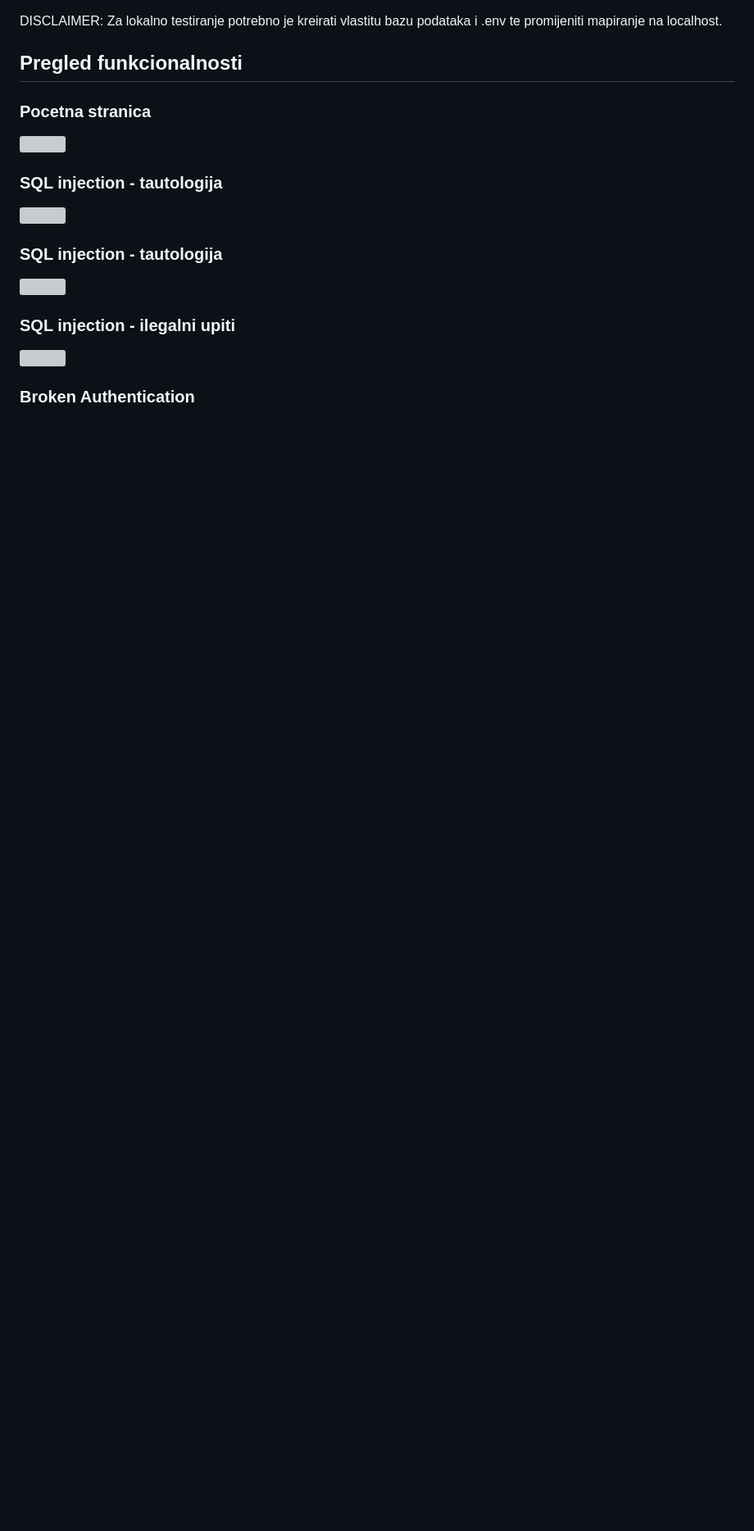
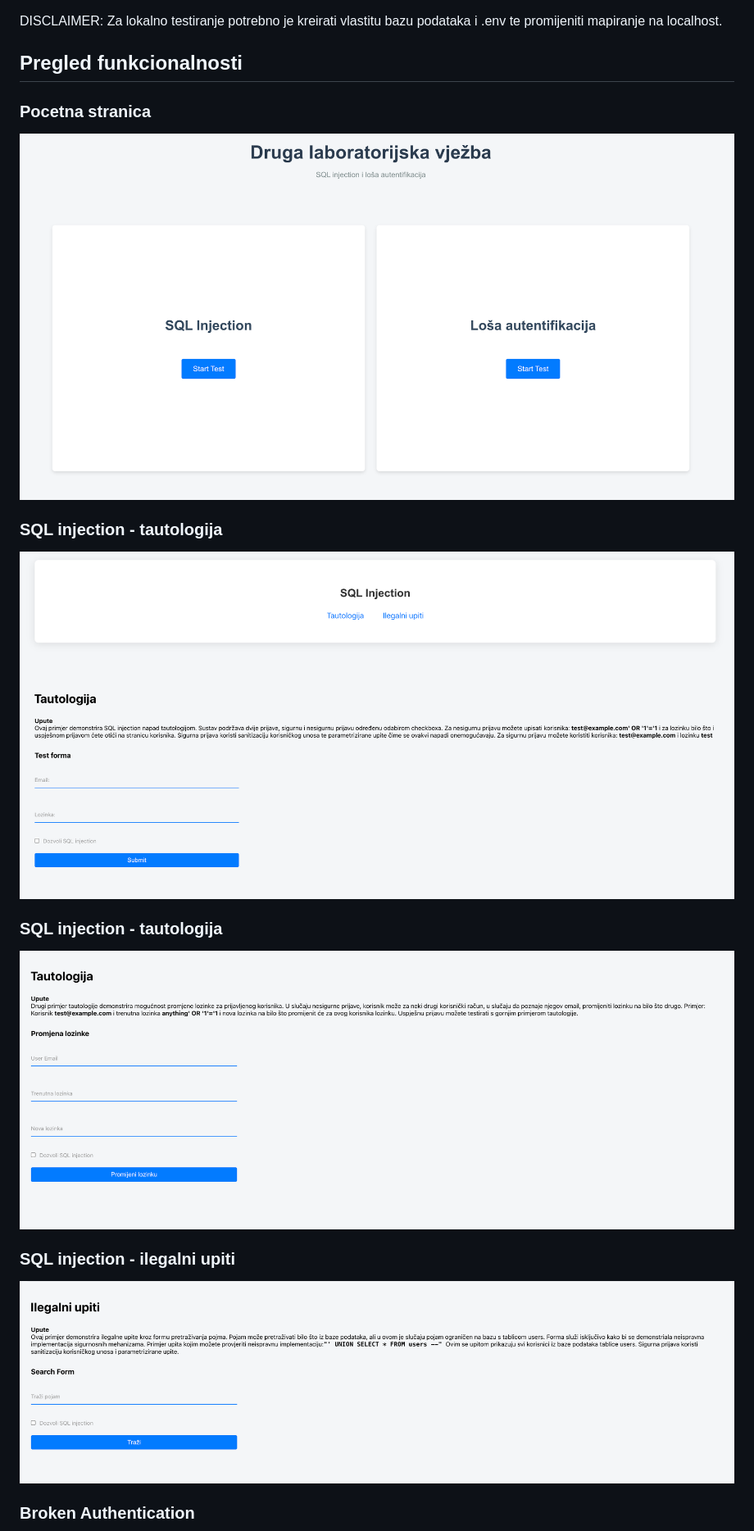
Before and after one commit to ismiljanic/nrppzw, a Markdown page: 2.lab/README.md, the part around the change printed below. Shown: that part at 82% size. Rendered like a GitHub page; blank space fills up the shorter version; grey boxes are pictures that could not be loaded.

```diff
--- a/2.lab/README.md
+++ b/2.lab/README.md
@@ -90,19 +90,19 @@ DISCLAIMER: Za lokalno testiranje potrebno je kreirati vlastitu bazu podataka i
 
 ### Pocetna stranica
 
-<img src="2.lab/pictures/pocetna.png" style="max-width: 100%; height: auto;">
+<img src="./pictures/pocetna.png" style="max-width: 100%; height: auto;">
 
 ### SQL injection - tautologija
 
-<img src="2.lab/pictures/sql1.png" style="max-width: 100%; height: auto;">
+<img src="./pictures/sql1.png" style="max-width: 100%; height: auto;">
 
 ### SQL injection - tautologija
 
-<img src="2.lab/pictures/sql2.png" style="max-width: 100%; height: auto;">
+<img src="./pictures/sql2.png" style="max-width: 100%; height: auto;">
 
 ### SQL injection - ilegalni upiti
 
-<img src="2.lab/pictures/sql3.png" style="max-width: 100%; height: auto;">
+<img src="./pictures/sql3.png" style="max-width: 100%; height: auto;">
 
 ### Broken Authentication
 
```
Also changed, not shown: other parts of 2.lab/README.md (+2 -2 lines).
